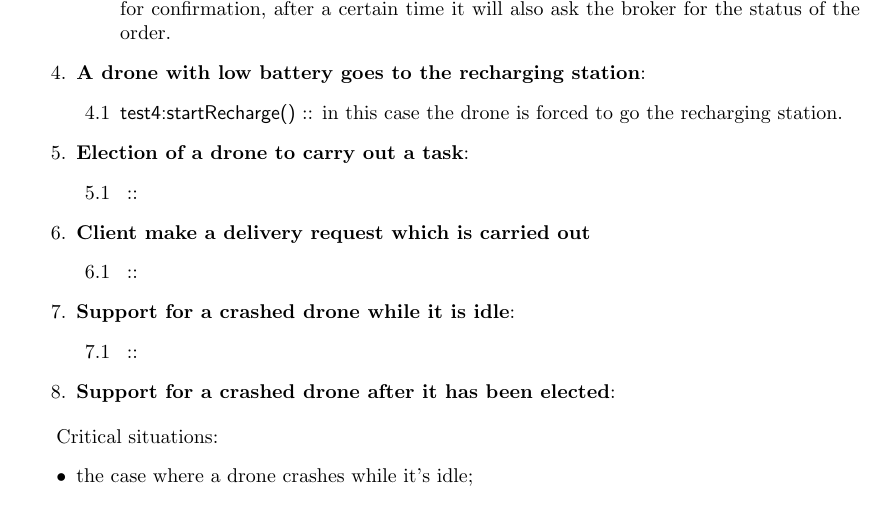
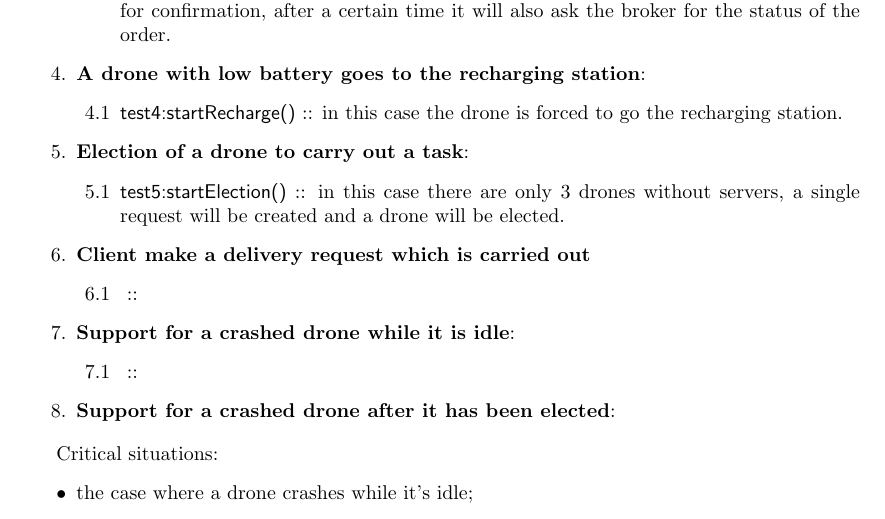
Before and after one commit to Gianluca755/Drones, a LaTeX book (Report/report.tex): part of page 17 of 19, cut so that both start at the same text. Compiled offline with pdfLaTeX.

Commit message:
completed test5

```diff
--- a/Report/report.tex
+++ b/Report/report.tex
@@ -517,7 +517,7 @@ The tests are in the folder \textsf{Tests} with one file for every top level ent
 
 \item \textbf{Election of a drone to carry out a task}:
 	\begin{enumerate}
-	\item \textsf{} ::
+	\item \textsf{test5:startElection()} :: in this case there are only 3 drones without servers, a single request will be created and a drone will be elected.
 	\end{enumerate}
 
 \item \textbf{Client make a delivery request which is carried out}
```
Also changed, not shown: 3 other files.
